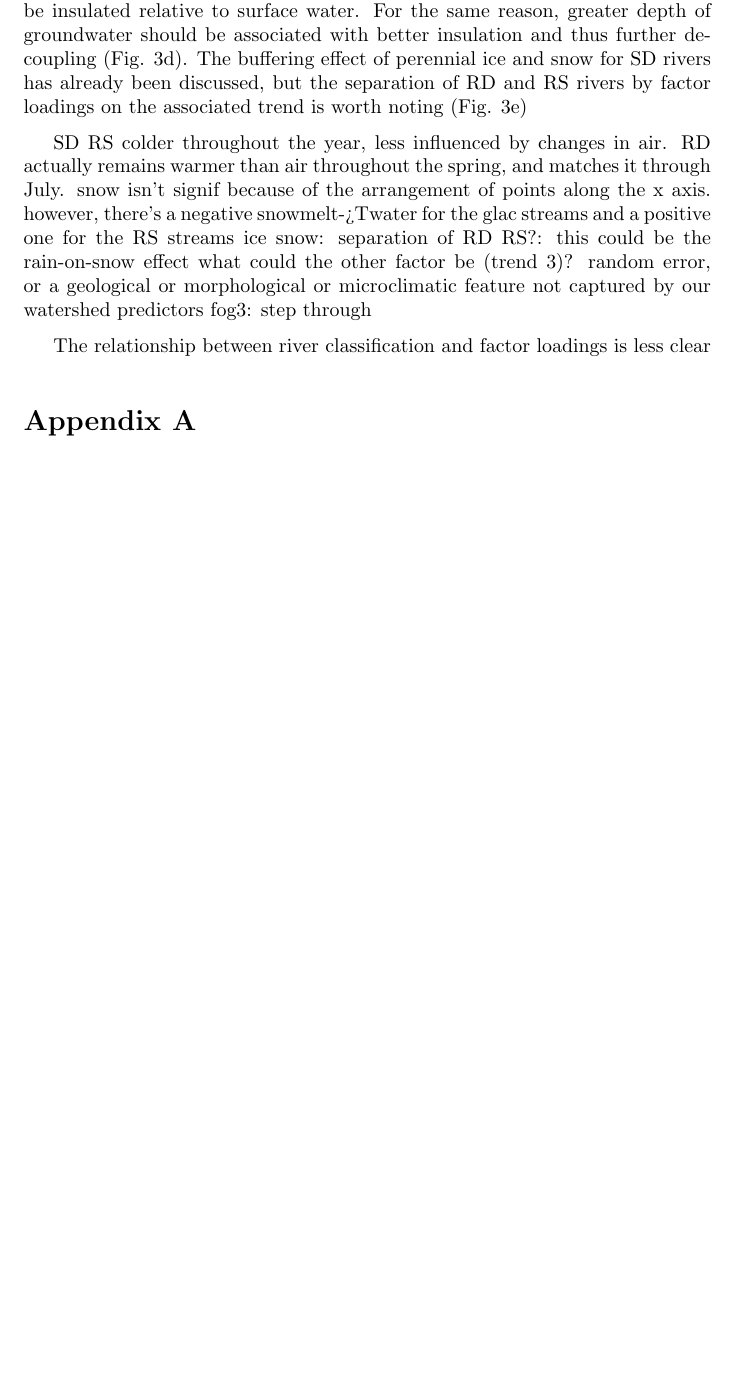
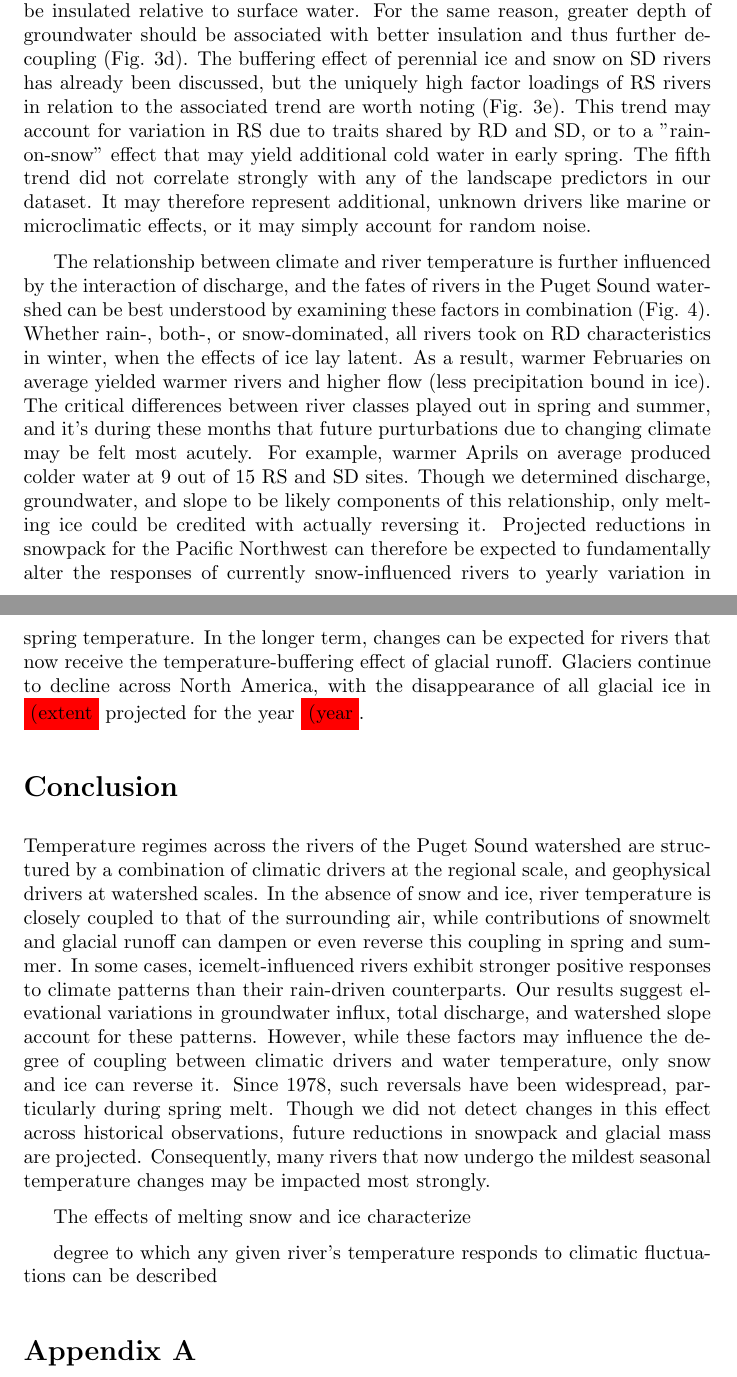
Before and after one commit to vlahm/puget_sound_rivers_DFA, a LaTeX document (manuscript/manuscript.tex): part of page 10 of 11 before the commit and two parts of pages 10 and 11 of 11 after it, the two joined at a grey line, cut so that both start at the same text, the shorter picture padded with empty space. Compiled offline with pdfLaTeX.

Commit message:
discussion complete

```diff
--- a/manuscript/manuscript.tex
+++ b/manuscript/manuscript.tex
@@ -172,31 +175,17 @@ Without any analysis, a "buffering" effect (hereafter contrasted with "coupling"
 
-In addition to the three climate predictors, five shared trends were fit by the most parsimonious DFA model. These represent additional drivers responsible for structuring water temperature across some or all of the 24 sites included in the analysis. Each monitoring sites' factor loading on a particular shared trend indicates the degree to which the trend accounted for variance in T\textsubscript{water} at that site. While the precise identities of these drivers cannot be obtained with certainty, they can be inferred through correlation with predictor variables. In this way, we determined the most likely landscape drivers of T\textsubscript{water} to be perennial ice and snow cover, mean watershed slope, and groundwater influx. In the case of slope, the likely mechanism of influence is increased turbulence and mixing of water and air in steep, headwater streams, which allows convective warming and cooling to occur more rapidly \colorbox{red}{\lstinline{(cite}}; Fig. 3g). As for groundwater, greater influx (represented by baseflow index, or BFI; fig. 3f) corresponds to greater {\it de}-coupling of climatic effects and river temperature, as groundwater should be insulated relative to surface water. For the same reason, greater depth of groundwater should be associated with better insulation and thus further decoupling (Fig. 3d). The buffering effect of perennial ice and snow for SD rivers has already been discussed, but the separation of RD and RS rivers by factor loadings on the associated trend is worth noting (Fig. 3e)
+In addition to the three climate predictors, five shared trends were fit by the most parsimonious DFA model. These represent additional drivers responsible for structuring water temperature across some or all of the 24 sites included in the analysis. Each monitoring sites' factor loading on a particular shared trend indicates the degree to which the trend accounted for variance in T\textsubscript{water} at that site. While the precise identities of these drivers cannot be obtained with certainty, they can be inferred through correlation with predictor variables. In this way, we determined the most likely landscape drivers of T\textsubscript{water} to be perennial ice and snow cover, mean watershed slope, and groundwater influx. In the case of slope, the likely mechanism of influence is increased turbulence and mixing of water and air in steep, headwater streams, which allows convective warming and cooling to occur more rapidly \colorbox{red}{\lstinline{(cite}}; Fig. 3g). As for groundwater, greater influx (represented by baseflow index, or BFI; fig. 3f) corresponds to greater {\it de}-coupling of climatic effects and river temperature, as groundwater should be insulated relative to surface water. For the same reason, greater depth of groundwater should be associated with better insulation and thus further decoupling (Fig. 3d). The buffering effect of perennial ice and snow on SD rivers has already been discussed, but the uniquely high factor loadings of RS rivers in relation to the associated trend are worth noting (Fig. 3e). This trend may account for variation in RS due to traits shared by RD and SD, or to a "rain-on-snow" effect that may yield additional cold water in early spring. The fifth trend did not correlate strongly with any of the landscape predictors in our dataset. It may therefore represent additional, unknown drivers like marine or microclimatic effects, or it may simply account for random noise.
 
+The relationship between climate and river temperature is further influenced by the interaction of discharge, and the fates of rivers in the Puget Sound watershed can be best understood by examining these factors in combination (Fig. 4). Whether rain-, both-, or snow-dominated, all rivers took on RD characteristics in winter, when the effects of ice lay latent. As a result, warmer Februaries on average yielded warmer rivers and higher flow (less precipitation bound in ice). The critical differences between river classes played out in spring and summer, and it's during these months that future purturbations due to changing climate may be felt most acutely. For example, warmer Aprils on average produced colder water at 9 out of 15 RS and SD sites. Though we determined discharge, groundwater, and slope to be likely components of this relationship, only melting ice could be credited with actually reversing it. Projected reductions in snowpack for the Pacific Northwest can therefore be expected to fundamentally alter the responses of currently snow-influenced rivers to yearly variation in spring temperature. In the longer term, changes can be expected for rivers that now receive the temperature-buffering effect of glacial runoff. Glaciers continue to decline across North America, with the disappearance of all glacial ice in \colorbox{red}{\lstinline{(extent}} projected for the year \colorbox{red}{\lstinline{(year}}.
 
+\section*{Conclusion}
+
+Temperature regimes across the rivers of the Puget Sound watershed are structured by a combination of climatic drivers at the regional scale, and geophysical drivers at watershed scales. In the absence of snow and ice, river temperature is closely coupled to that of the surrounding air, while contributions of snowmelt and glacial runoff can dampen or even reverse this coupling in spring and summer. In some cases, icemelt-influenced rivers exhibit stronger positive responses to climate patterns than their rain-driven counterparts. Our results suggest elevational variations in groundwater influx, total discharge, and watershed slope account for these patterns. However, while these factors may influence the degree of coupling between climatic drivers and water temperature, only snow and ice can reverse it. Since 1978, such reversals have been widespread, particularly during spring melt. Though we did not detect changes in this effect across historical observations, future reductions in snowpack and glacial mass are projected. Consequently, many rivers that now undergo the mildest seasonal temperature changes may be impacted most strongly.
+
+The effects of melting snow and ice characterize
+
+degree to which any given river's temperature responds to climatic fluctuations can be described
 
 %experiment with vim marks
-
-
-% single out elwha as mostly unaffected by climate
-% explain that the effect has not changed over time (nor the variance)
-
-% fig1: buffering effect is visible as damping followed by jump in RS SD
-    SD RS colder throughout the year, less influenced by changes in air.
-    % spring snowmelt (hydrograph peak) is the most significant item
-    RD actually remains warmer than air throughout the spring, and matches it through July.
-% fig2: snow/glac streams are buffered, overall, from temp changes due to air and precip.
-    snow isn't signif because of the arrangement of points along the x axis. however, there's a negative
-        snowmelt->Twater for the glac streams and a positive one for the RS streams
-    % Why might each of the landscape predictors be such?
-        % water table depth: ground water farther from surface, less responsive ground water (to whatever it is)
-        % BFI: also ground water influx
-        ice snow: separation of RD RS?: this could be the rain-on-snow effect
-        % slope: faster and more turbulent water, greater mixing; also correlated with snow/glac
-    what could the other factor be (trend 3)? random error, or a geological or morphological or microclimatic feature not captured by our watershed predictors
-fog3: step through
-
-
-The relationship between river classification and factor loadings is less clear
 
 \section*{Appendix A}
 
```
Also changed, not shown: manuscript/manuscript.tex (7 more changed lines).
